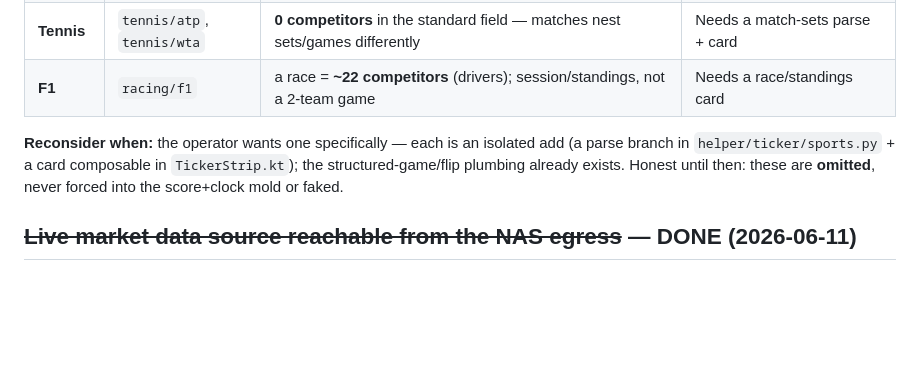
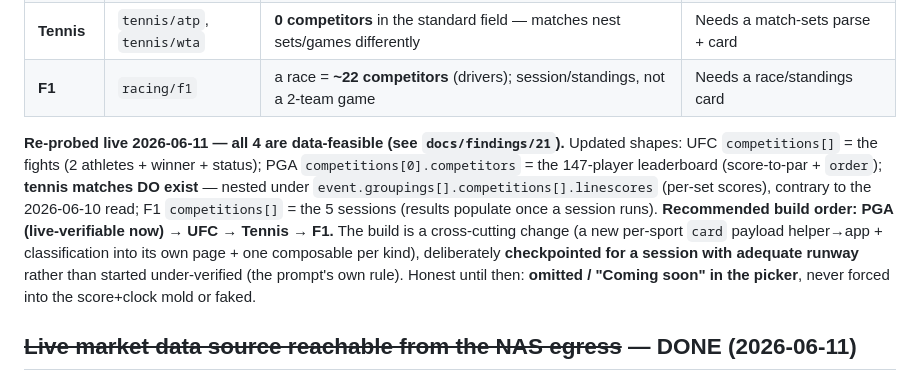
Before and after one commit to wbuscombe/mymts, a Markdown page: docs/BACKLOG.md, the part around the change. Drawn GitHub-style; blank space fills up the shorter version.

```diff
--- a/docs/BACKLOG.md
+++ b/docs/BACKLOG.md
@@ -36,7 +36,7 @@ The sports-ticker overhaul shipped the **8 team leagues** (NFL/NCAAF/UFL/NBA/WNB
 | **Tennis** | `tennis/atp`, `tennis/wta` | **0 competitors** in the standard field — matches nest sets/games differently | Needs a match-sets parse + card |
 | **F1** | `racing/f1` | a race = **~22 competitors** (drivers); session/standings, not a 2-team game | Needs a race/standings card |
 
-**Reconsider when:** the operator wants one specifically — each is an isolated add (a parse branch in `helper/ticker/sports.py` + a card composable in `TickerStrip.kt`); the structured-game/flip plumbing already exists. Honest until then: these are **omitted**, never forced into the score+clock mold or faked.
+**Re-probed live 2026-06-11 — all 4 are data-feasible (see `docs/findings/21`).** Updated shapes: UFC `competitions[]` = the fights (2 athletes + winner + status); PGA `competitions[0].competitors` = the 147-player leaderboard (score-to-par + `order`); **tennis matches DO exist** — nested under `event.groupings[].competitions[].linescores` (per-set scores), contrary to the 2026-06-10 read; F1 `competitions[]` = the 5 sessions (results populate once a session runs). **Recommended build order: PGA (live-verifiable now) → UFC → Tennis → F1.** The build is a cross-cutting change (a new per-sport `card` payload helper→app + classification into its own page + one composable per kind), deliberately **checkpointed for a session with adequate runway** rather than started under-verified (the prompt's own rule). Honest until then: **omitted / "Coming soon" in the picker**, never forced into the score+clock mold or faked.
 
 ## ~~Live market data source reachable from the NAS egress~~ — DONE (2026-06-11)
 
```
Also changed, not shown: docs/findings/21-individual-sports-research.md (added, +45 -0 lines).
